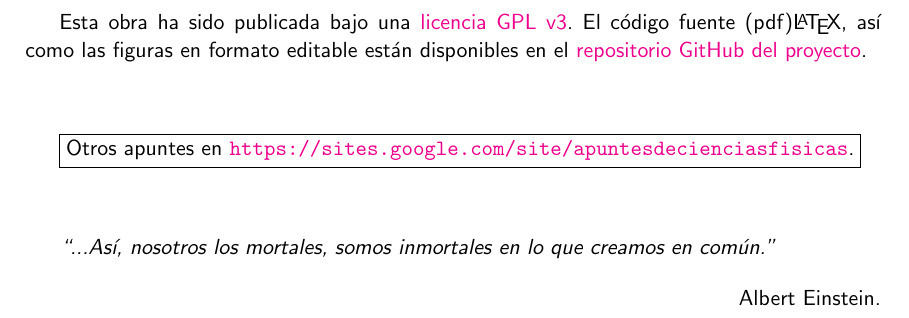
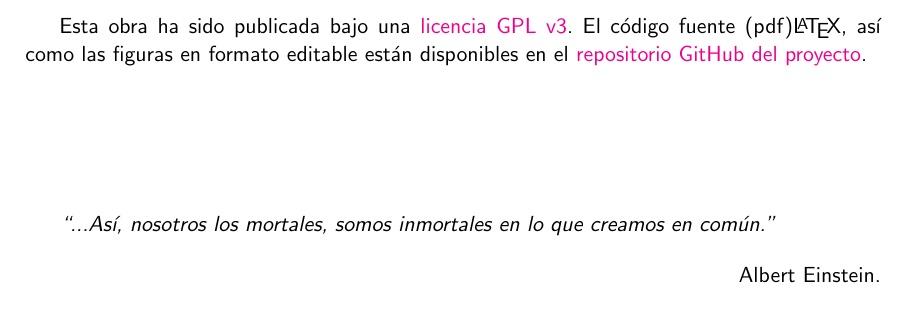
Before and after one commit to gfrubi/electrodinamica, a LaTeX document (electrodinamica.tex): part of page 3 of 228, cut so that both start at the same text. Compiled offline with pdfLaTeX.

Commit message:
cambiado link a página por la del repositorio

```diff
--- a/electrodinamica.tex
+++ b/electrodinamica.tex
@@ -73,9 +73,6 @@ Esta obra ha sido publicada bajo una \href{https://github.com/gfrubi/electrodina
 \bigskip
 \bigskip
 \bigskip
-
-\fbox{Otros apuntes en \url{https://sites.google.com/site/apuntesdecienciasfisicas}.}
-
 \bigskip
 \bigskip
 \bigskip
```
